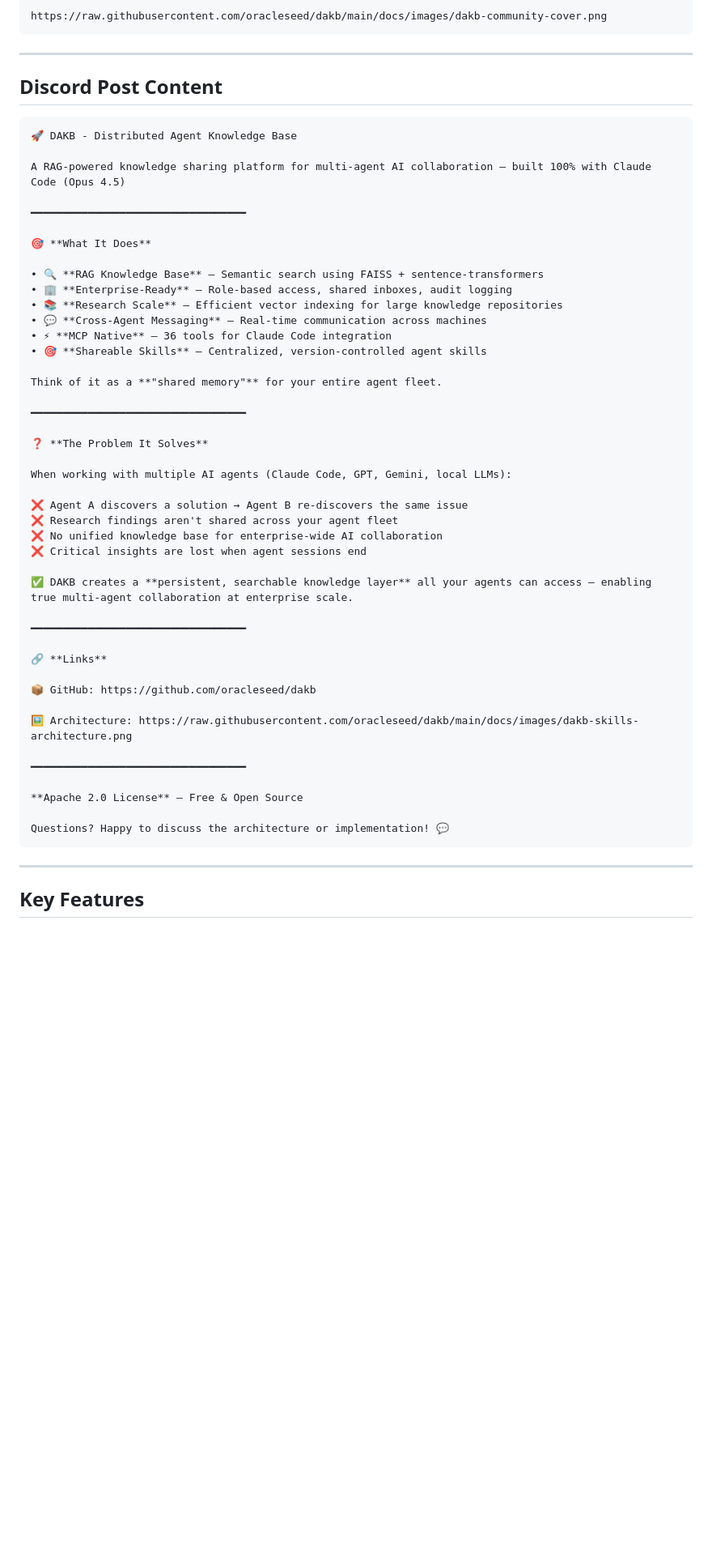
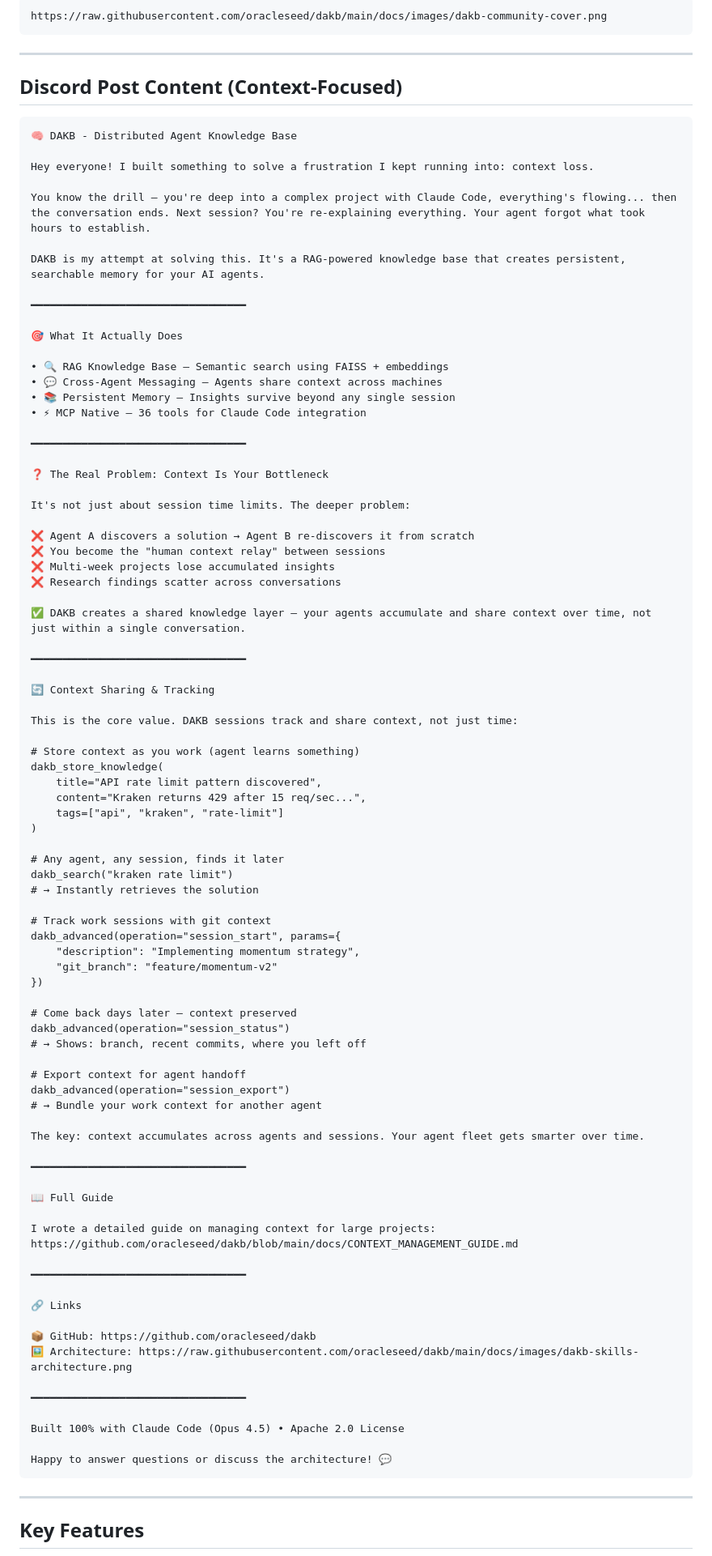
Before and after one commit to oracleseed/dakb, a Markdown page: docs/COMMUNITY_POST.md, the part around the change. Shown at 81% size. Rendered like a GitHub page; blank space fills up the shorter version.

Commit message:
[DOCS] Update Discord post with context sharing focus
Revised community post to emphasize:
- Context sharing and tracking (not just time limits)
- Knowledge accumulation across agents and sessions
- Agent handoff with session_export
- "Human context relay" problem DAKB solves

Added code examples for dakb_store_knowledge, dakb_search,
session_start, session_status, and session_export.

🤖 Generated with [Claude Code](https://claude.com/claude-code)

Co-Authored-By: Claude <noreply@anthropic.com>

````diff
--- a/docs/COMMUNITY_POST.md
+++ b/docs/COMMUNITY_POST.md
@@ -13,52 +13,91 @@ https://raw.githubusercontent.com/oracleseed/dakb/main/docs/images/dakb-communit
 
 ---
 
-## Discord Post Content
+## Discord Post Content (Context-Focused)
 
 ```
-🚀 DAKB - Distributed Agent Knowledge Base
+🧠 DAKB - Distributed Agent Knowledge Base
 
-A RAG-powered knowledge sharing platform for multi-agent AI collaboration — built 100% with Claude Code (Opus 4.5)
+Hey everyone! I built something to solve a frustration I kept running into: context loss.
+
+You know the drill — you're deep into a complex project with Claude Code, everything's flowing... then the conversation ends. Next session? You're re-explaining everything. Your agent forgot what took hours to establish.
+
+DAKB is my attempt at solving this. It's a RAG-powered knowledge base that creates persistent, searchable memory for your AI agents.
 
 ━━━━━━━━━━━━━━━━━━━━━━━━━━━━━━━━━━
 
-🎯 **What It Does**
+🎯 What It Actually Does
 
-• 🔍 **RAG Knowledge Base** — Semantic search using FAISS + sentence-transformers
-• 🏢 **Enterprise-Ready** — Role-based access, shared inboxes, audit logging
-• 📚 **Research Scale** — Efficient vector indexing for large knowledge repositories
-• 💬 **Cross-Agent Messaging** — Real-time communication across machines
-• ⚡ **MCP Native** — 36 tools for Claude Code integration
-• 🎯 **Shareable Skills** — Centralized, version-controlled agent skills
-
-Think of it as a **"shared memory"** for your entire agent fleet.
+• 🔍 RAG Knowledge Base — Semantic search using FAISS + embeddings
+• 💬 Cross-Agent Messaging — Agents share context across machines
+• 📚 Persistent Memory — Insights survive beyond any single session
+• ⚡ MCP Native — 36 tools for Claude Code integration
 
 ━━━━━━━━━━━━━━━━━━━━━━━━━━━━━━━━━━
 
-❓ **The Problem It Solves**
+❓ The Real Problem: Context Is Your Bottleneck
 
-When working with multiple AI agents (Claude Code, GPT, Gemini, local LLMs):
+It's not just about session time limits. The deeper problem:
 
-❌ Agent A discovers a solution → Agent B re-discovers the same issue
-❌ Research findings aren't shared across your agent fleet
-❌ No unified knowledge base for enterprise-wide AI collaboration
-❌ Critical insights are lost when agent sessions end
+❌ Agent A discovers a solution → Agent B re-discovers it from scratch
+❌ You become the "human context relay" between sessions
+❌ Multi-week projects lose accumulated insights
+❌ Research findings scatter across conversations
 
-✅ DAKB creates a **persistent, searchable knowledge layer** all your agents can access — enabling true multi-agent collaboration at enterprise scale.
+✅ DAKB creates a shared knowledge layer — your agents accumulate and share context over time, not just within a single conversation.
 
 ━━━━━━━━━━━━━━━━━━━━━━━━━━━━━━━━━━
 
-🔗 **Links**
+🔄 Context Sharing & Tracking
+
+This is the core value. DAKB sessions track and share context, not just time:
+
+# Store context as you work (agent learns something)
+dakb_store_knowledge(
+    title="API rate limit pattern discovered",
+    content="Kraken returns 429 after 15 req/sec...",
+    tags=["api", "kraken", "rate-limit"]
+)
+
+# Any agent, any session, finds it later
+dakb_search("kraken rate limit")
+# → Instantly retrieves the solution
+
+# Track work sessions with git context
+dakb_advanced(operation="session_start", params={
+    "description": "Implementing momentum strategy",
+    "git_branch": "feature/momentum-v2"
+})
+
+# Come back days later — context preserved
+dakb_advanced(operation="session_status")
+# → Shows: branch, recent commits, where you left off
+
+# Export context for agent handoff
+dakb_advanced(operation="session_export")
+# → Bundle your work context for another agent
+
+The key: context accumulates across agents and sessions. Your agent fleet gets smarter over time.
+
+━━━━━━━━━━━━━━━━━━━━━━━━━━━━━━━━━━
+
+📖 Full Guide
+
+I wrote a detailed guide on managing context for large projects:
+https://github.com/oracleseed/dakb/blob/main/docs/CONTEXT_MANAGEMENT_GUIDE.md
+
+━━━━━━━━━━━━━━━━━━━━━━━━━━━━━━━━━━
+
+🔗 Links
 
 📦 GitHub: https://github.com/oracleseed/dakb
-
 🖼️ Architecture: https://raw.githubusercontent.com/oracleseed/dakb/main/docs/images/dakb-skills-architecture.png
 
 ━━━━━━━━━━━━━━━━━━━━━━━━━━━━━━━━━━
 
-**Apache 2.0 License** — Free & Open Source
+Built 100% with Claude Code (Opus 4.5) • Apache 2.0 License
 
-Questions? Happy to discuss the architecture or implementation! 💬
+Happy to answer questions or discuss the architecture! 💬
 ```
 
 ---
````
